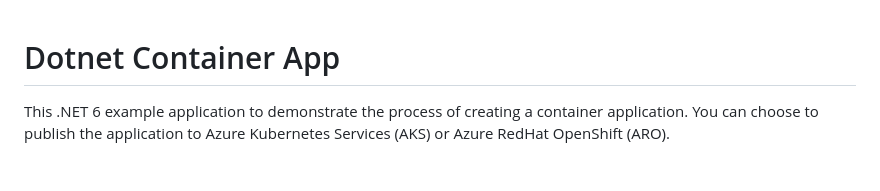
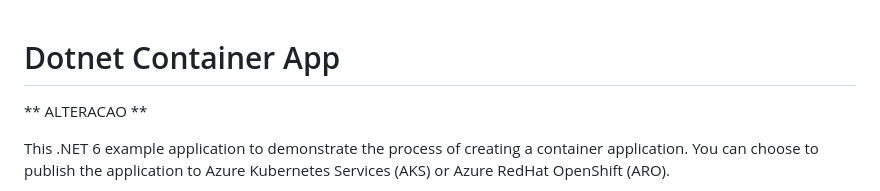
Before and after one commit to Azure-Samples/dotnet-container-app, a Markdown page: README.md, the part around the change. Rendered like a GitHub page; blank space fills up the shorter version.

Commit message:
Alteracao no Readme

```diff
--- a/README.md
+++ b/README.md
@@ -1,4 +1,6 @@
 # Dotnet Container App
+
+** ALTERACAO **
 
 This .NET 6 example application to demonstrate the process of creating a container application. You can choose to publish the application to Azure Kubernetes Services (AKS) or Azure RedHat OpenShift (ARO).
 
```
